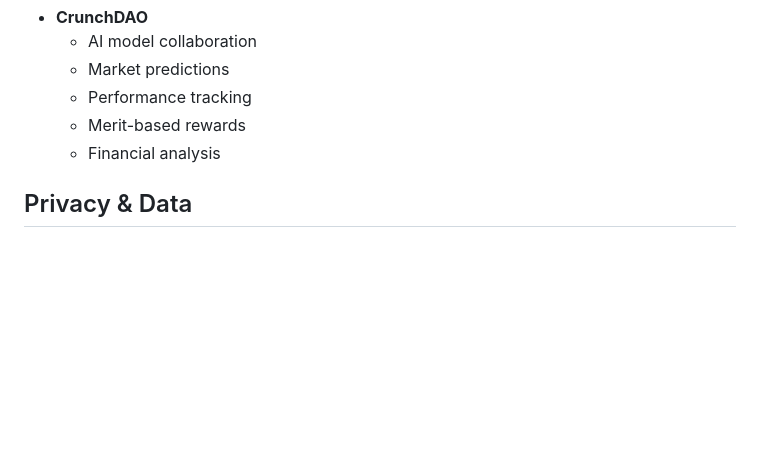
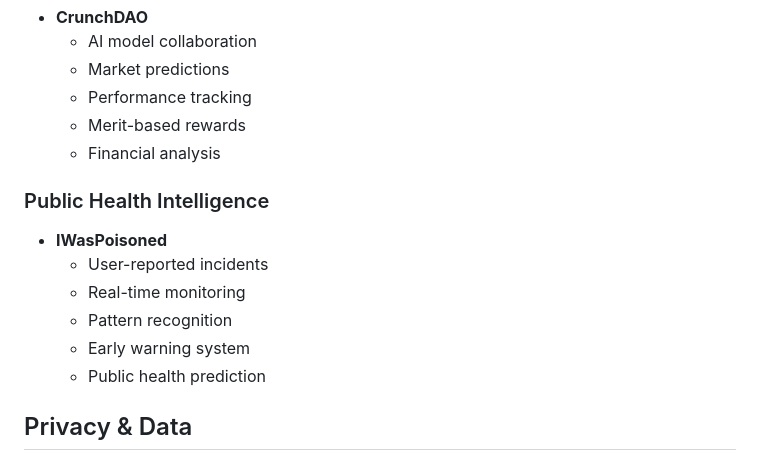
Before and after one commit to microprediction/cfmar, a Markdown page: research/summary.md, the part around the change printed below. Rendered like a GitHub page; blank space fills up the shorter version.

```diff
--- a/research/summary.md
+++ b/research/summary.md
@@ -182,6 +182,14 @@
   - Merit-based rewards
   - Financial analysis
 
+### Public Health Intelligence
+- **IWasPoisoned**
+  - User-reported incidents
+  - Real-time monitoring
+  - Pattern recognition
+  - Early warning system
+  - Public health prediction
+
 ## Privacy & Data
 
 ### Healthcare Intelligence
```
Also changed, not shown: other parts of research/summary.md (+13 -0 lines), research/projects/iwaspoisoned.md (added, +53 -0 lines).
